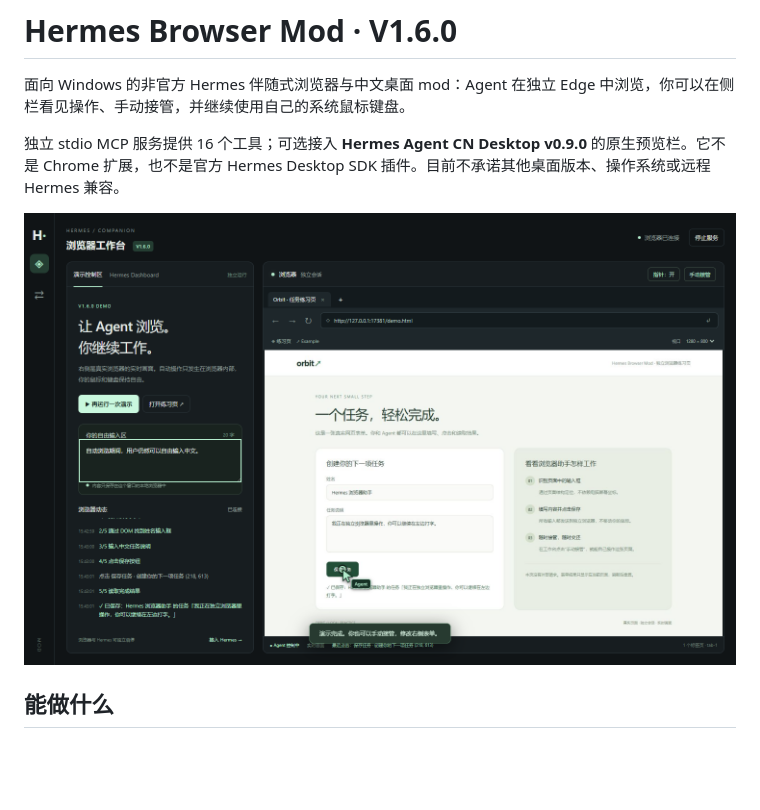
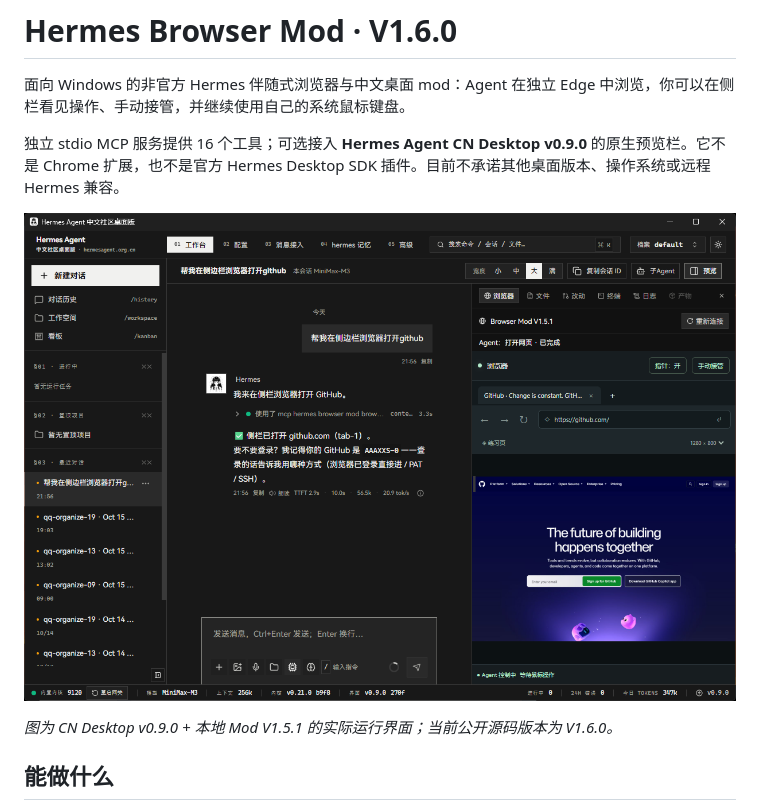
Before and after one commit to AAAXXS-0/hermes-browser-mod, a Markdown page: README.md, the part around the change. GitHub-like rendering; pictures changed too: docs/images/integrated.png (added); blank space fills up the shorter version.

Commit message:
docs(readme): 换用原生侧栏集成实拍图

```diff
--- a/README.md
+++ b/README.md
@@ -4,7 +4,9 @@
 
 独立 stdio MCP 服务提供 16 个工具；可选接入 **Hermes Agent CN Desktop v0.9.0** 的原生预览栏。它不是 Chrome 扩展，也不是官方 Hermes Desktop SDK 插件。目前不承诺其他桌面版本、操作系统或远程 Hermes 兼容。
 
-![使用独立练习页验证的浏览器界面](docs/images/demo.png)
+![Hermes CN Desktop 原生侧栏浏览器集成实拍](docs/images/integrated.png)
+
+*图为 CN Desktop v0.9.0 + 本地 Mod V1.5.1 的实际运行界面；当前公开源码版本为 V1.6.0。*
 
 ## 能做什么
 
```
Also changed, not shown: docs/TESTING.md (+9 -2 lines).
